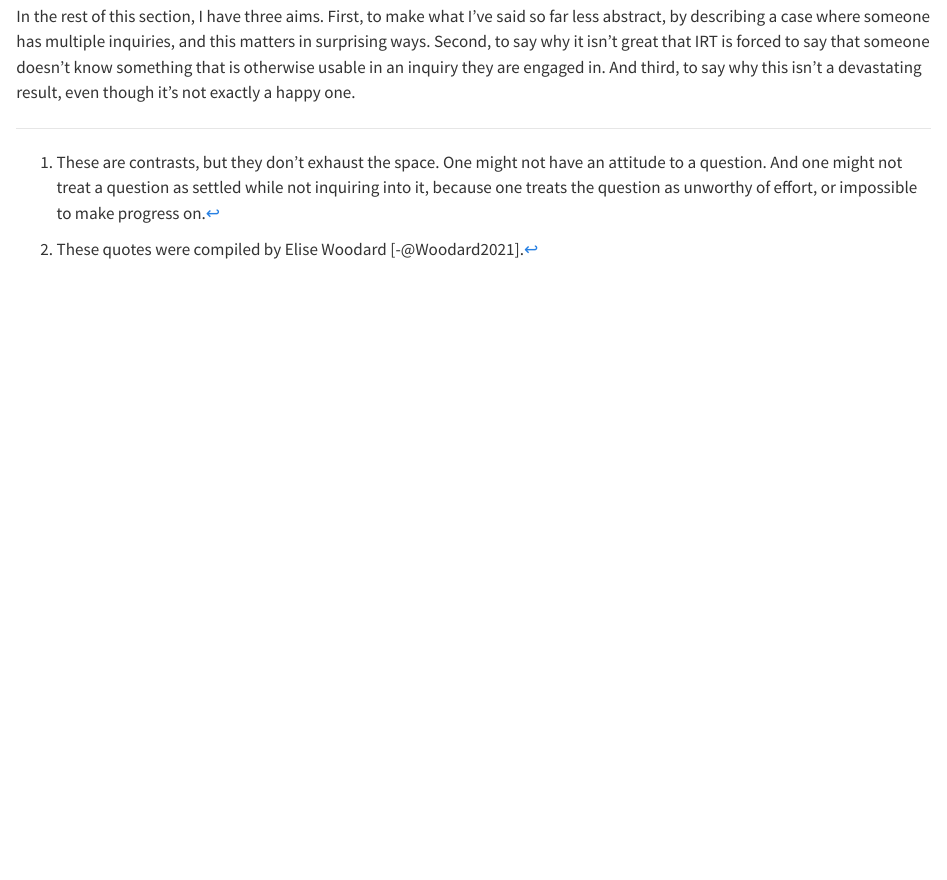
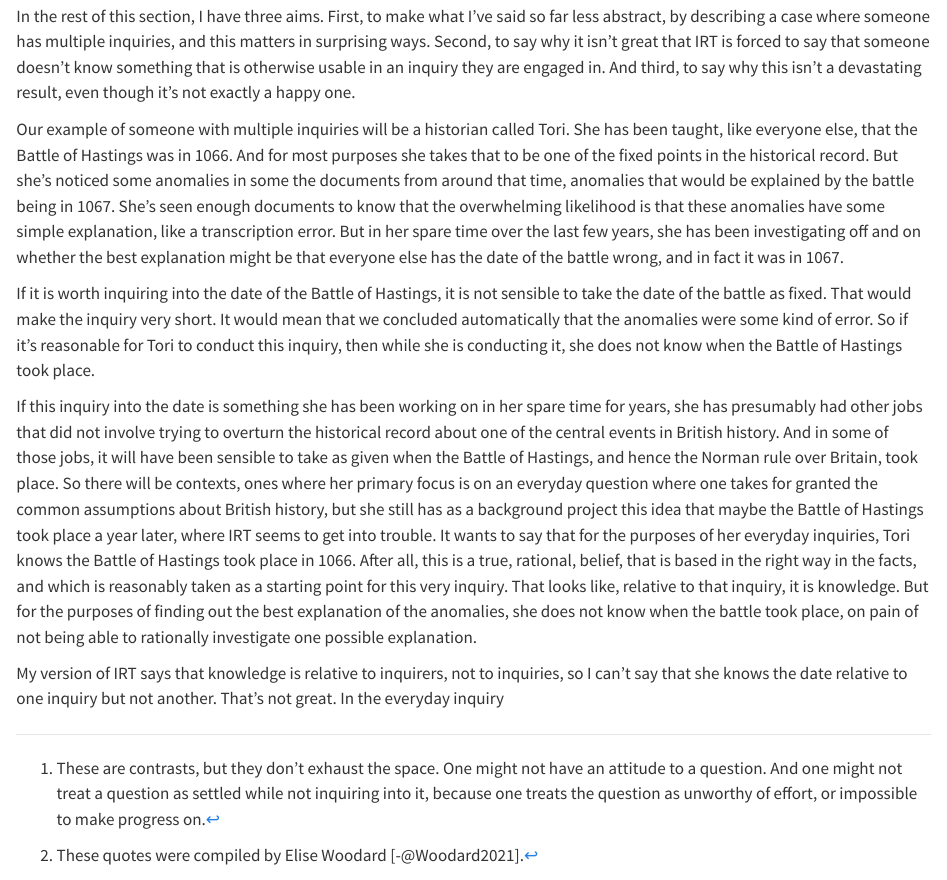
Before and after one commit to bweatherson/kahis-quarto, a Quarto document (inquiry.qmd): the page in a window 1100 px wide, from 12700 px down. Rendered offline with R 4.5, knitr and Pandoc in place of Quarto, with nearby package versions.

Commit message:
Working on 5.6

```diff
--- a/inquiry.qmd
+++ b/inquiry.qmd
@@ -199,3 +199,11 @@ If every person was, at each time, undertaking precisely one inquiry, everything
 The view I'll defend is that the person knows *p* only if *p* can properly be used as a starting point in all the inquiries the person is engaged in. This has a surprising, and not entirely welcome, side effect. It means that some people don't know *p*, and hence can't use *p* in an inquiry *i*, even though they could use *p* as a starting point to *i* if *i* were the only inquiry they were engaged in. This is a somewhat more sceptical result than I like, but I suspect it's the best choice out of a bad lot. The only other options I can see are to either try to find ways to get *i* back into the logical form of knowledge ascriptions, or to adopt a novel form of relativism that says knowledge claims are true or false relative to inquiries, or to say that the person conducting multiple inquiries is fragmented, and each of the fragments has their own knowledge. None of these moves strikes me as remotely plausible, and so we're forced to have some kind of view where we quantify over the inquiries a person is engaged in.
 
 In the rest of this section, I have three aims. First, to make what I've said so far less abstract, by describing a case where someone has multiple inquiries, and this matters in surprising ways. Second, to say why it isn't great that IRT is forced to say that someone doesn't know something that is otherwise usable in an inquiry they are engaged in. And third, to say why this isn't a devastating result, even though it's not exactly a happy one.
+
+Our example of someone with multiple inquiries will be a historian called Tori. She has been taught, like everyone else, that the Battle of Hastings was in 1066. And for most purposes she takes that to be one of the fixed points in the historical record. But she's noticed some anomalies in some the documents from around that time, anomalies that would be explained by the battle being in 1067. She's seen enough documents to know that the overwhelming likelihood is that these anomalies have some simple explanation, like a transcription error. But in her spare time over the last few years, she has been investigating off and on whether the best explanation might be that everyone else has the date of the battle wrong, and in fact it was in 1067.
+
+If it is worth inquiring into the date of the Battle of Hastings, it is not sensible to take the date of the battle as fixed. That would make the inquiry very short. It would mean that we concluded automatically that the anomalies were some kind of error. So if it's reasonable for Tori to conduct this inquiry, then while she is conducting it, she does not know when the Battle of Hastings took place.
+
+If this inquiry into the date is something she has been working on in her spare time for years, she has presumably had other jobs that did not involve trying to overturn the historical record about one of the central events in British history. And in some of those jobs, it will have been sensible to take as given when the Battle of Hastings, and hence the Norman rule over Britain, took place. So there will be contexts, ones where her primary focus is on an everyday question where one takes for granted the common assumptions about British history, but she still has as a background project this idea that maybe the Battle of Hastings took place a year later, where IRT seems to get into trouble. It wants to say that for the purposes of her everyday inquiries, Tori knows the Battle of Hastings took place in 1066. After all, this is a true, rational, belief, that is based in the right way in the facts, and which is reasonably taken as a starting point for this very inquiry. That looks like, relative to that inquiry, it is knowledge. But for the purposes of finding out the best explanation of the anomalies, she does not know when the battle took place, on pain of not being able to rationally investigate one possible explanation.
+
+My version of IRT says that knowledge is relative to inquirers, not to inquiries, so I can't say that she knows the date relative to one inquiry but not another. That's not great. In the everyday inquiry
```
